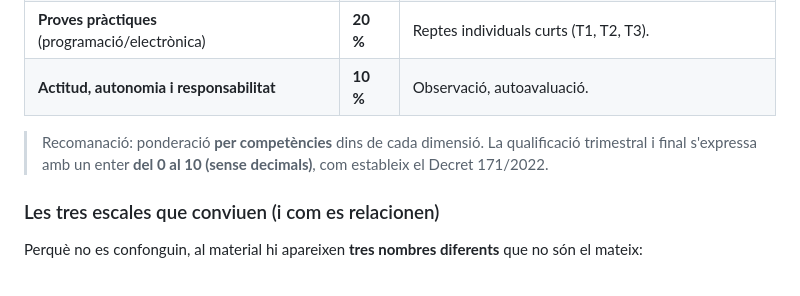
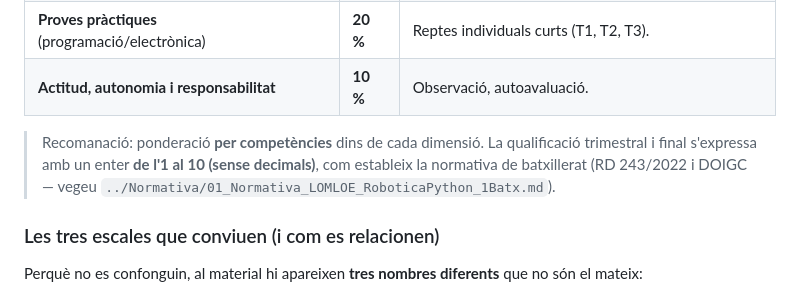
Before and after one commit to tomeu-cd100/robotica-python-1batx-2627, a Markdown page: Programació didàctica/06_Avaluacio_criteris_qualificacio.md, the part around the change. GitHub-like rendering.

```diff
--- a/Programació didàctica/06_Avaluacio_criteris_qualificacio.md
+++ b/Programació didàctica/06_Avaluacio_criteris_qualificacio.md
@@ -37,7 +37,7 @@ L'avaluació és **competencial, contínua, formativa i global**, d'acord amb el
 | **Proves pràctiques** (programació/electrònica) | **20 %** | Reptes individuals curts (T1, T2, T3). |
 | **Actitud, autonomia i responsabilitat** | **10 %** | Observació, autoavaluació. |
 
-> Recomanació: ponderació **per competències** dins de cada dimensió. La qualificació trimestral i final s'expressa amb un enter **del 0 al 10 (sense decimals)**, com estableix el Decret 171/2022.
+> Recomanació: ponderació **per competències** dins de cada dimensió. La qualificació trimestral i final s'expressa amb un enter **de l'1 al 10 (sense decimals)**, com estableix la normativa de batxillerat (RD 243/2022 i DOIGC — vegeu `../Normativa/01_Normativa_LOMLOE_RoboticaPython_1Batx.md`).
 
 ### Les tres escales que conviuen (i com es relacionen)
 
```
Also changed, not shown: Programació didàctica/09_Materials_recursos_per_unitat.md (+2 -2 lines), Programació didàctica/09c_Inventari_kits_disponibles.md (+11 -8 lines).
